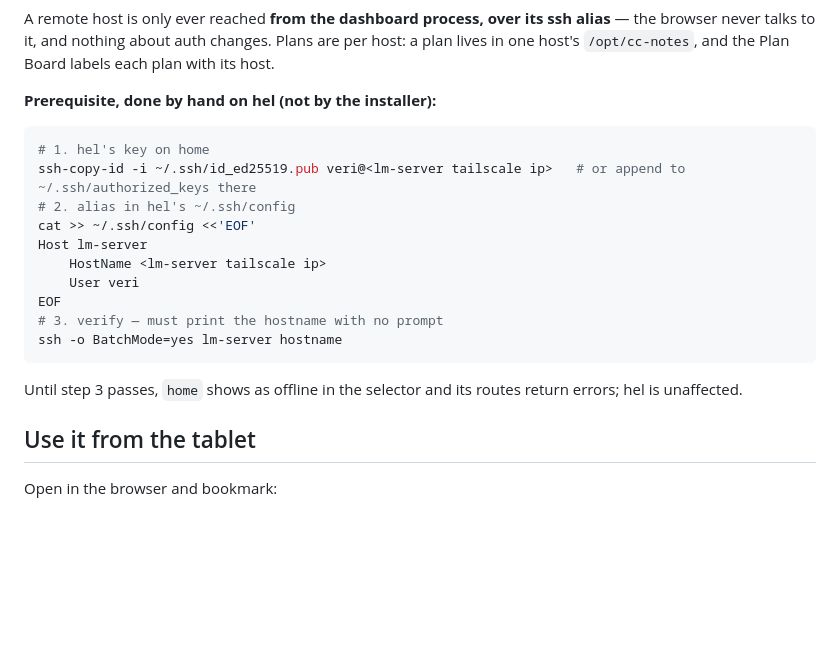
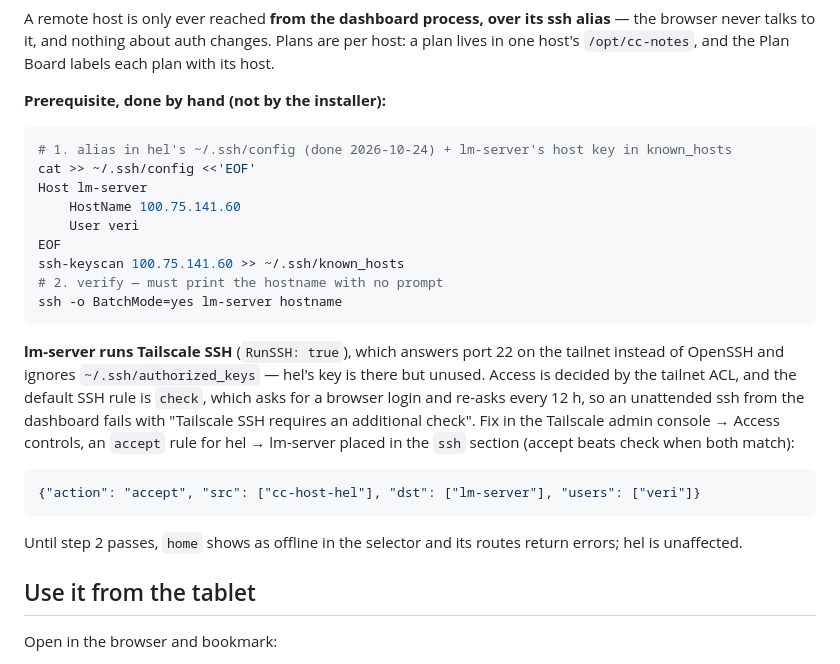
Before and after one commit to verimoreno/cc-dispatch, a Markdown page: deploy/README.md, the part around the change. Drawn GitHub-style; blank space fills up the shorter version.

Commit message:
Document the Tailscale SSH ACL step for the home host
lm-server answers tailnet port 22 with Tailscale SSH, so authorized_keys is
ignored and the default check rule blocks an unattended ssh from hel. The
prerequisite is an ACL accept rule, not a key.

Co-Authored-By: Claude Fable 5.1 <noreply@anthropic.com>

````diff
--- a/deploy/README.md
+++ b/deploy/README.md
@@ -111,22 +111,34 @@ alias** — the browser never talks to it, and nothing about auth changes.
 Plans are per host: a plan lives in one host's `/opt/cc-notes`, and the Plan
 Board labels each plan with its host.
 
-**Prerequisite, done by hand on hel (not by the installer):**
+**Prerequisite, done by hand (not by the installer):**
 
 ```bash
-# 1. hel's key on home
-ssh-copy-id -i ~/.ssh/id_ed25519.pub veri@<lm-server tailscale ip>   # or append to ~/.ssh/authorized_keys there
-# 2. alias in hel's ~/.ssh/config
+# 1. alias in hel's ~/.ssh/config (done 2026-10-24) + lm-server's host key in known_hosts
 cat >> ~/.ssh/config <<'EOF'
 Host lm-server
-    HostName <lm-server tailscale ip>
+    HostName 100.75.141.60
     User veri
 EOF
-# 3. verify — must print the hostname with no prompt
+ssh-keyscan 100.75.141.60 >> ~/.ssh/known_hosts
+# 2. verify — must print the hostname with no prompt
 ssh -o BatchMode=yes lm-server hostname
 ```
 
-Until step 3 passes, `home` shows as offline in the selector and its routes
+**lm-server runs Tailscale SSH** (`RunSSH: true`), which answers port 22 on the
+tailnet instead of OpenSSH and ignores `~/.ssh/authorized_keys` — hel's key is
+there but unused. Access is decided by the tailnet ACL, and the default SSH
+rule is `check`, which asks for a browser login and re-asks every 12 h, so an
+unattended ssh from the dashboard fails with "Tailscale SSH requires an
+additional check". Fix in the Tailscale admin console → Access controls, an
+`accept` rule for hel → lm-server placed in the `ssh` section (accept beats
+check when both match):
+
+```json
+{"action": "accept", "src": ["cc-host-hel"], "dst": ["lm-server"], "users": ["veri"]}
+```
+
+Until step 2 passes, `home` shows as offline in the selector and its routes
 return errors; hel is unaffected.
 
 ## Use it from the tablet
````
